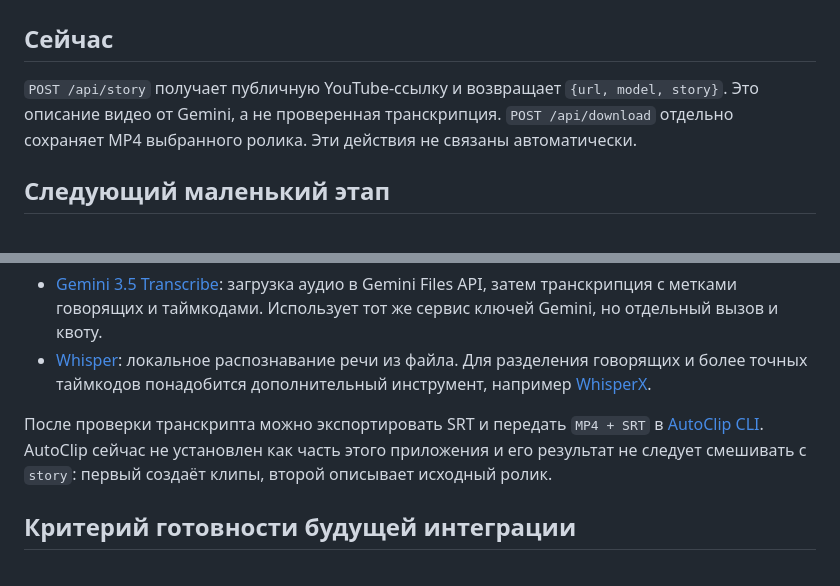
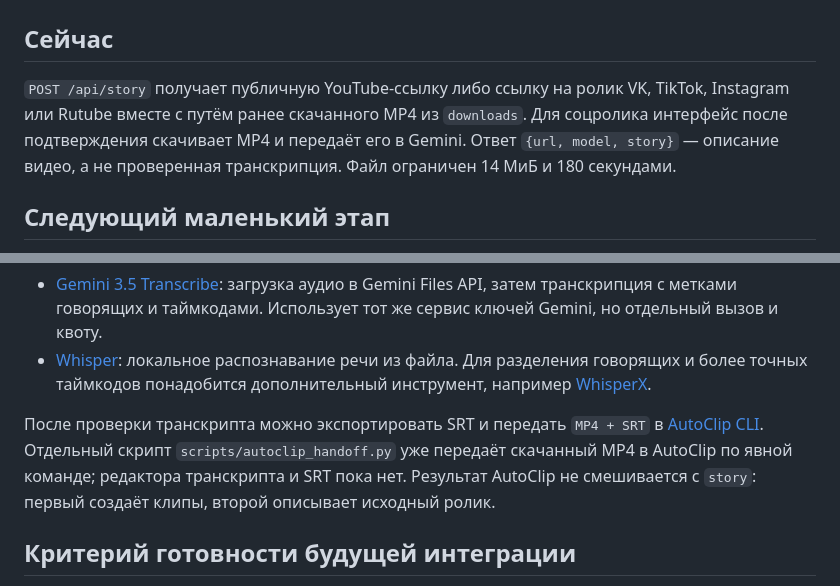
Before and after one commit to JellyfishKa/confac-ut-shorts-scrapping, a Markdown page: research/video-analysis-handoff.md, 2 parts joined by grey strips. GitHub-like rendering.

```diff
--- a/research/video-analysis-handoff.md
+++ b/research/video-analysis-handoff.md
@@ -2,7 +2,7 @@
 
 ## Сейчас
 
-`POST /api/story` получает публичную YouTube-ссылку и возвращает `{url, model, story}`. Это описание видео от Gemini, а не проверенная транскрипция. `POST /api/download` отдельно сохраняет MP4 выбранного ролика. Эти действия не связаны автоматически.
+`POST /api/story` получает публичную YouTube-ссылку либо ссылку на ролик VK, TikTok, Instagram или Rutube вместе с путём ранее скачанного MP4 из `downloads`. Для соцролика интерфейс после подтверждения скачивает MP4 и передаёт его в Gemini. Ответ `{url, model, story}` — описание видео, а не проверенная транскрипция. Файл ограничен 14 МиБ и 180 секундами.
 
 ## Следующий маленький этап
 
@@ -25,7 +25,7 @@
 - [Gemini 3.5 Transcribe](https://ai.google.dev/gemini-api/docs/transcribe): загрузка аудио в Gemini Files API, затем транскрипция с метками говорящих и таймкодами. Использует тот же сервис ключей Gemini, но отдельный вызов и квоту.
 - [Whisper](https://github.com/openai/whisper): локальное распознавание речи из файла. Для разделения говорящих и более точных таймкодов понадобится дополнительный инструмент, например [WhisperX](https://github.com/m-bain/whisperX).
 
-После проверки транскрипта можно экспортировать SRT и передать `MP4 + SRT` в [AutoClip CLI](https://github.com/zhouxiaoka/autoclip/blob/main/README-EN.md). AutoClip сейчас не установлен как часть этого приложения и его результат не следует смешивать с `story`: первый создаёт клипы, второй описывает исходный ролик.
+После проверки транскрипта можно экспортировать SRT и передать `MP4 + SRT` в [AutoClip CLI](https://github.com/zhouxiaoka/autoclip/blob/main/docs/CLI_AND_MCP.md). Отдельный скрипт `scripts/autoclip_handoff.py` уже передаёт скачанный MP4 в AutoClip по явной команде; редактора транскрипта и SRT пока нет. Результат AutoClip не смешивается с `story`: первый создаёт клипы, второй описывает исходный ролик.
 
 ## Критерий готовности будущей интеграции
 
```
Also changed, not shown: README.md (+18 -7 lines).
